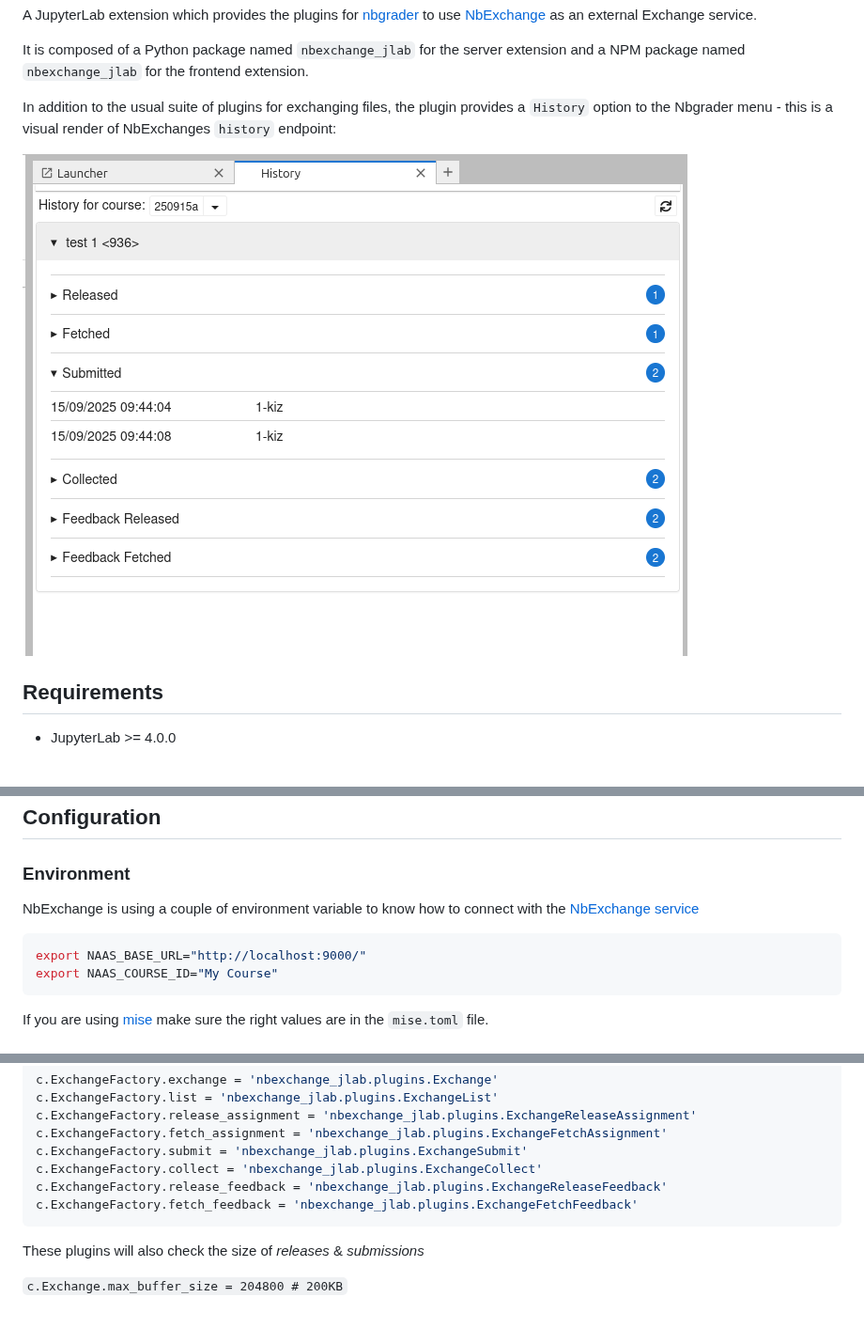
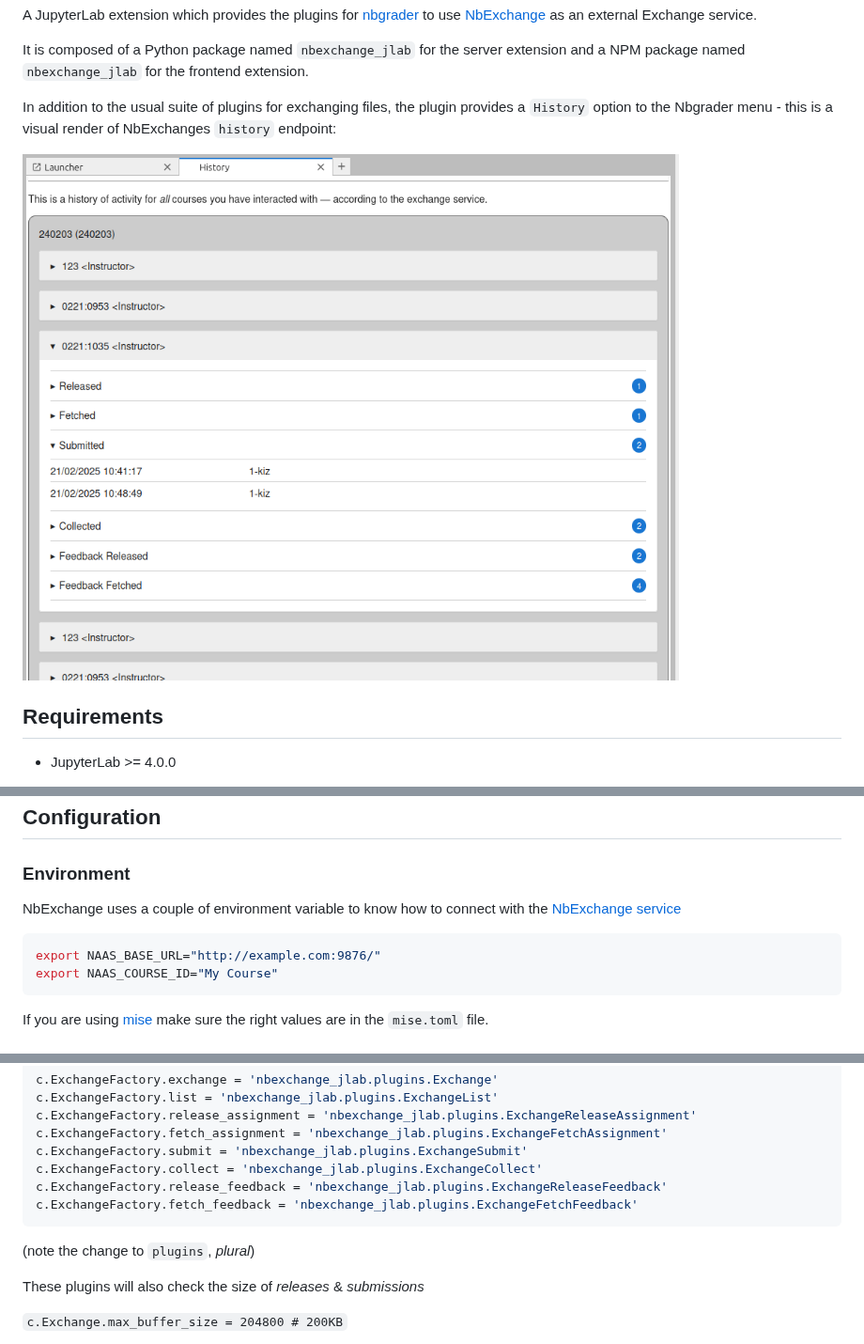
Before and after one commit to edina/nbexchange-jlab-plugin, a Markdown page: README.md, 3 parts joined by grey strips. Shown at 94% size. GitHub-like rendering; pictures changed too: history_screenshot.png; blank space fills up the shorter version.

Commit message:
Update docs and add initial github actions

````diff
--- a/README.md
+++ b/README.md
@@ -59,10 +59,10 @@ jupyter labextension list
 
 ### Environment
 
-NbExchange is using a couple of environment variable to know how to connect with the [NbExchange service](https://github.com/edina/nbexchange)
+NbExchange uses a couple of environment variable to know how to connect with the [NbExchange service](https://github.com/edina/nbexchange)
 
 ```bash
-export NAAS_BASE_URL="http://localhost:9000/"
+export NAAS_BASE_URL="http://example.com:9876/"
 export NAAS_COURSE_ID="My Course"
 ```
 
@@ -86,6 +86,7 @@ c.ExchangeFactory.collect = 'nbexchange_jlab.plugins.ExchangeCollect'
 c.ExchangeFactory.release_feedback = 'nbexchange_jlab.plugins.ExchangeReleaseFeedback'
 c.ExchangeFactory.fetch_feedback = 'nbexchange_jlab.plugins.ExchangeFetchFeedback'
 ```
+(note the change to `plugins`, _plural_)
 
 These plugins will also check the size of _releases_ & _submissions_
 
````
Also changed, not shown: CONTRIBUTING.md (+29 -0 lines), 2 other files.
